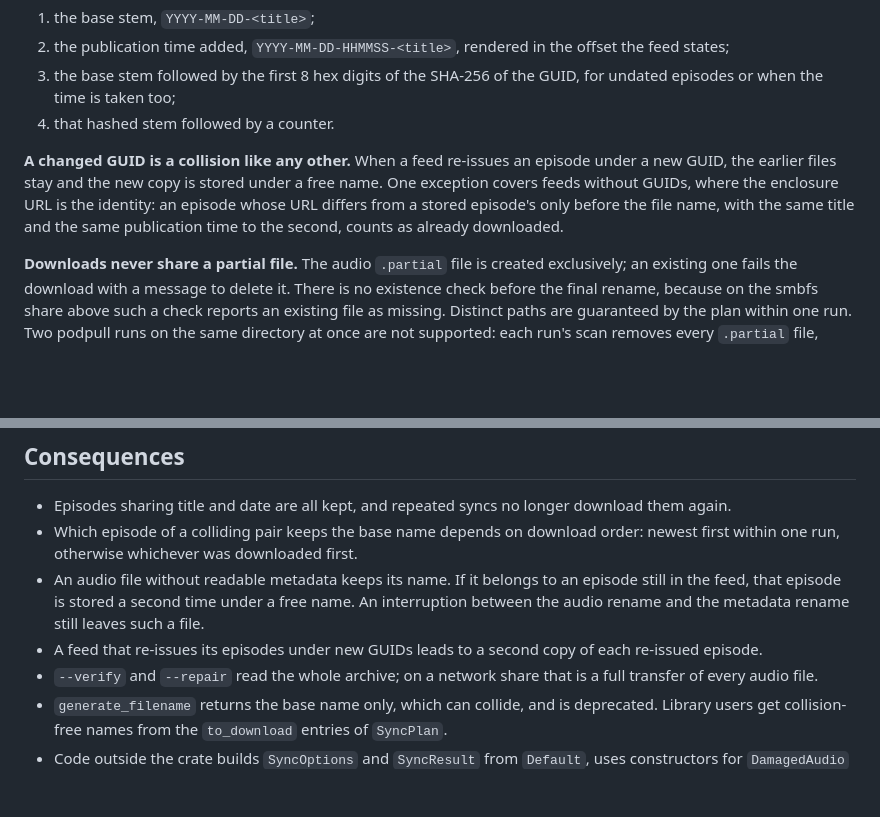
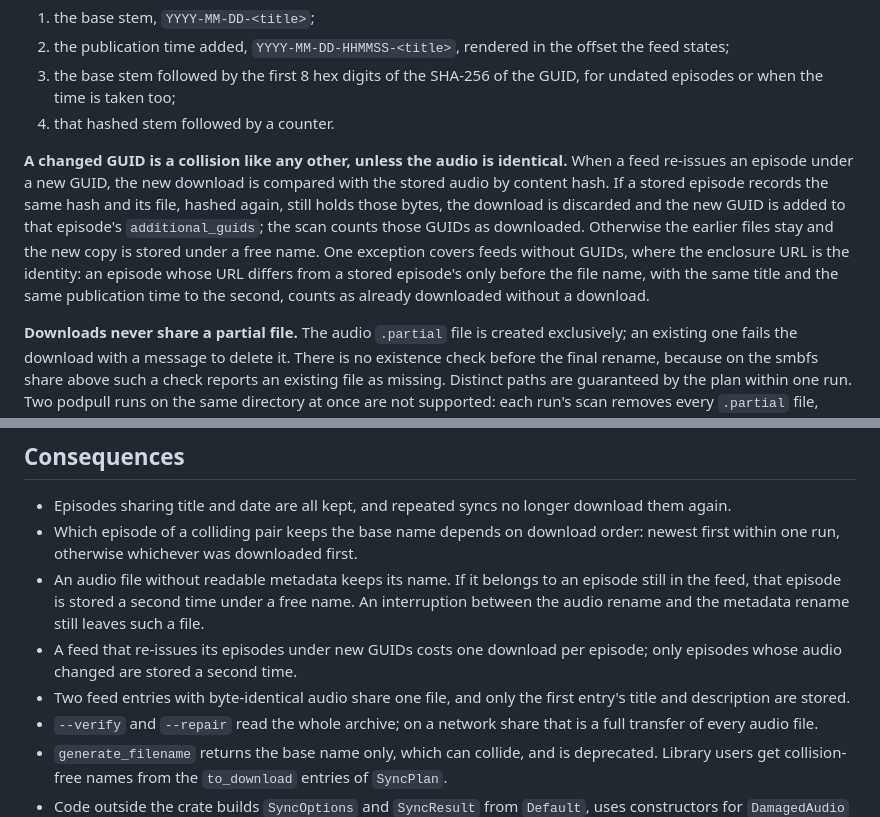
Before and after one commit to jakobwesthoff/podpull, a Markdown page: docs/adr/0017-distinct-filenames-for-episodes-sharing-title-and-date.md, 2 parts joined by grey strips. GitHub-like rendering; blank space fills up the shorter version.

```diff
--- a/docs/adr/0017-distinct-filenames-for-episodes-sharing-title-and-date.md
+++ b/docs/adr/0017-distinct-filenames-for-episodes-sharing-title-and-date.md
@@ -32,7 +32,7 @@ Comparing names as plain strings is not enough to detect such a collision. A net
 3. the base stem followed by the first 8 hex digits of the SHA-256 of the GUID, for undated episodes or when the time is taken too;
 4. that hashed stem followed by a counter.
 
-**A changed GUID is a collision like any other.** When a feed re-issues an episode under a new GUID, the earlier files stay and the new copy is stored under a free name. One exception covers feeds without GUIDs, where the enclosure URL is the identity: an episode whose URL differs from a stored episode's only before the file name, with the same title and the same publication time to the second, counts as already downloaded.
+**A changed GUID is a collision like any other, unless the audio is identical.** When a feed re-issues an episode under a new GUID, the new download is compared with the stored audio by content hash. If a stored episode records the same hash and its file, hashed again, still holds those bytes, the download is discarded and the new GUID is added to that episode's `additional_guids`; the scan counts those GUIDs as downloaded. Otherwise the earlier files stay and the new copy is stored under a free name. One exception covers feeds without GUIDs, where the enclosure URL is the identity: an episode whose URL differs from a stored episode's only before the file name, with the same title and the same publication time to the second, counts as already downloaded without a download.
 
 **Downloads never share a partial file.** The audio `.partial` file is created exclusively; an existing one fails the download with a message to delete it. There is no existence check before the final rename, because on the smbfs share above such a check reports an existing file as missing. Distinct paths are guaranteed by the plan within one run. Two podpull runs on the same directory at once are not supported: each run's scan removes every `.partial` file, including those of the other run.
 
@@ -49,7 +49,8 @@ Comparing names as plain strings is not enough to detect such a collision. A net
 - Episodes sharing title and date are all kept, and repeated syncs no longer download them again.
 - Which episode of a colliding pair keeps the base name depends on download order: newest first within one run, otherwise whichever was downloaded first.
 - An audio file without readable metadata keeps its name. If it belongs to an episode still in the feed, that episode is stored a second time under a free name. An interruption between the audio rename and the metadata rename still leaves such a file.
-- A feed that re-issues its episodes under new GUIDs leads to a second copy of each re-issued episode.
+- A feed that re-issues its episodes under new GUIDs costs one download per episode; only episodes whose audio changed are stored a second time.
+- Two feed entries with byte-identical audio share one file, and only the first entry's title and description are stored.
 - `--verify` and `--repair` read the whole archive; on a network share that is a full transfer of every audio file.
 - `generate_filename` returns the base name only, which can collide, and is deprecated. Library users get collision-free names from the `to_download` entries of `SyncPlan`.
 - Code outside the crate builds `SyncOptions` and `SyncResult` from `Default`, uses constructors for `DamagedAudio` and `PlannedDownload`, and needs a catch-all arm when matching `ProgressEvent` or `DamageRemedy`.
```
Also changed, not shown: CHANGELOG.md (+1 -0 lines), README.md (+2 -2 lines).
